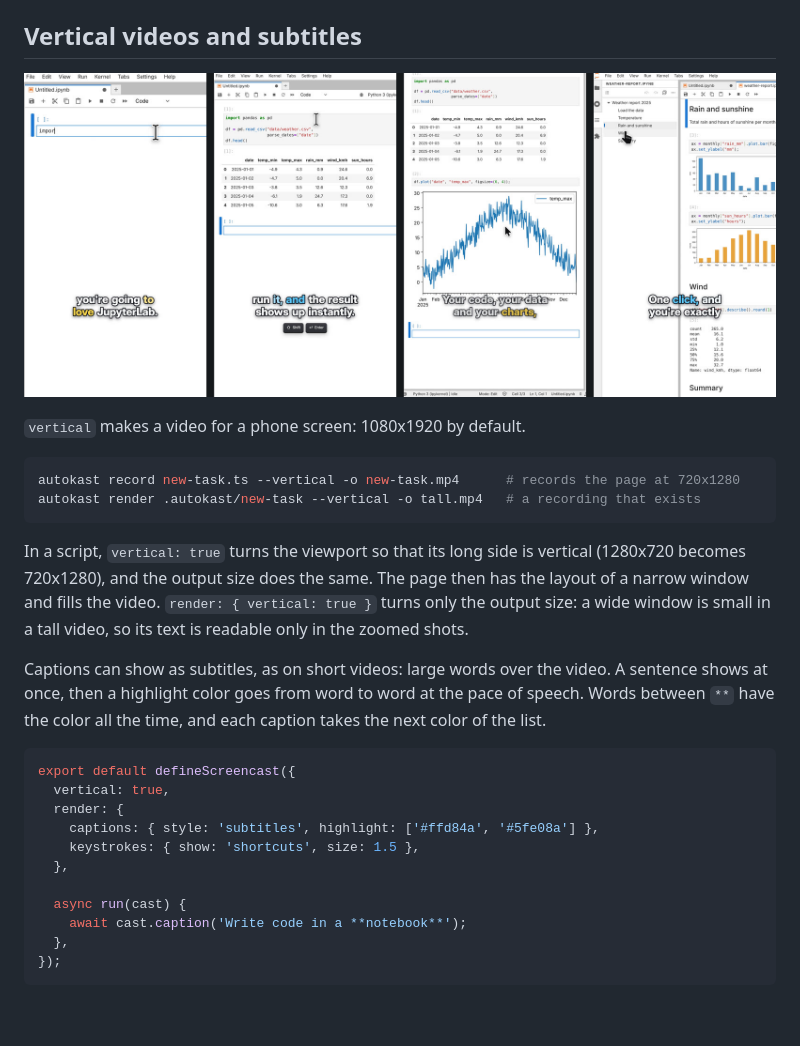
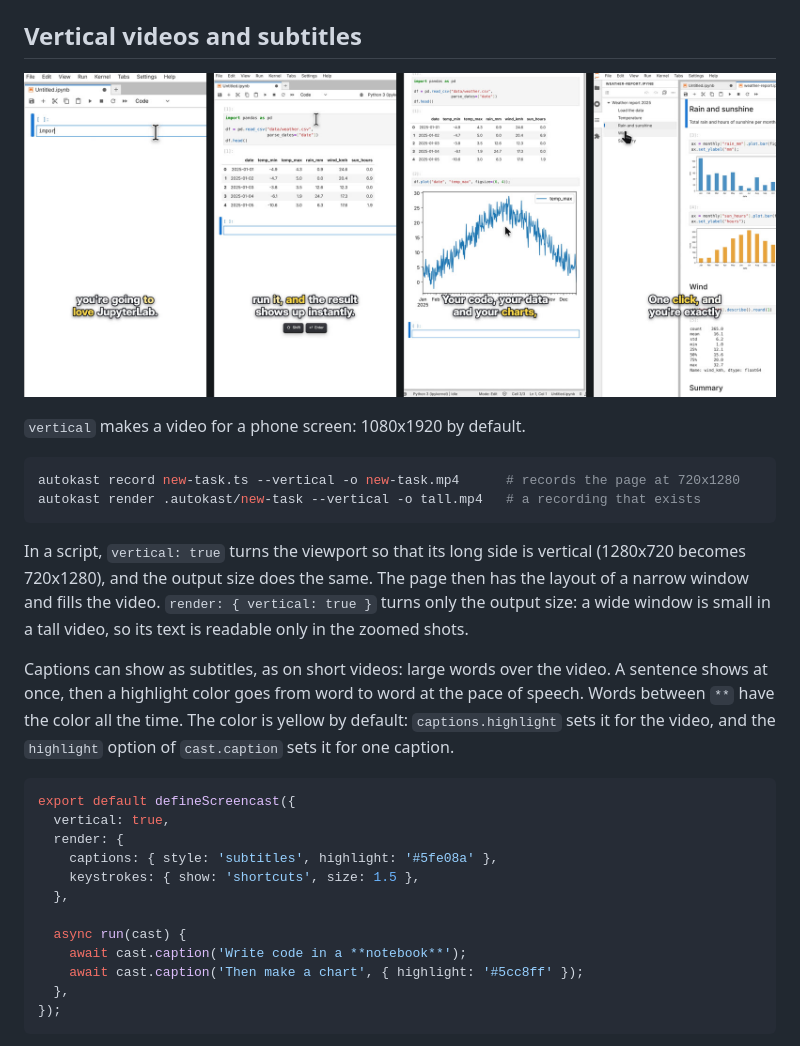
Before and after one commit to jtpio/autokast, a Markdown page: README.md, the part around the change. Drawn GitHub-style; pictures changed too: docs/images/vertical.jpg; blank space fills up the shorter version.

Commit message:
Use one highlight color for subtitles, with an option for each caption

````diff
--- a/README.md
+++ b/README.md
@@ -163,19 +163,21 @@ a wide window is small in a tall video, so its text is readable only in the zoom
 
 Captions can show as subtitles, as on short videos: large words over the video. A sentence
 shows at once, then a highlight color goes from word to word at the pace of speech. Words
-between `**` have the color all the time, and each caption takes the next color of the
-list.
+between `**` have the color all the time. The color is yellow by default:
+`captions.highlight` sets it for the video, and the `highlight` option of `cast.caption`
+sets it for one caption.
 
 ```ts
 export default defineScreencast({
   vertical: true,
   render: {
-    captions: { style: 'subtitles', highlight: ['#ffd84a', '#5fe08a'] },
+    captions: { style: 'subtitles', highlight: '#5fe08a' },
     keystrokes: { show: 'shortcuts', size: 1.5 },
   },
 
   async run(cast) {
     await cast.caption('Write code in a **notebook**');
+    await cast.caption('Then make a chart', { highlight: '#5cc8ff' });
   },
 });
 ```
````
Also changed, not shown: skills/autokast/SKILL.md (+4 -3 lines), 7 other files.
